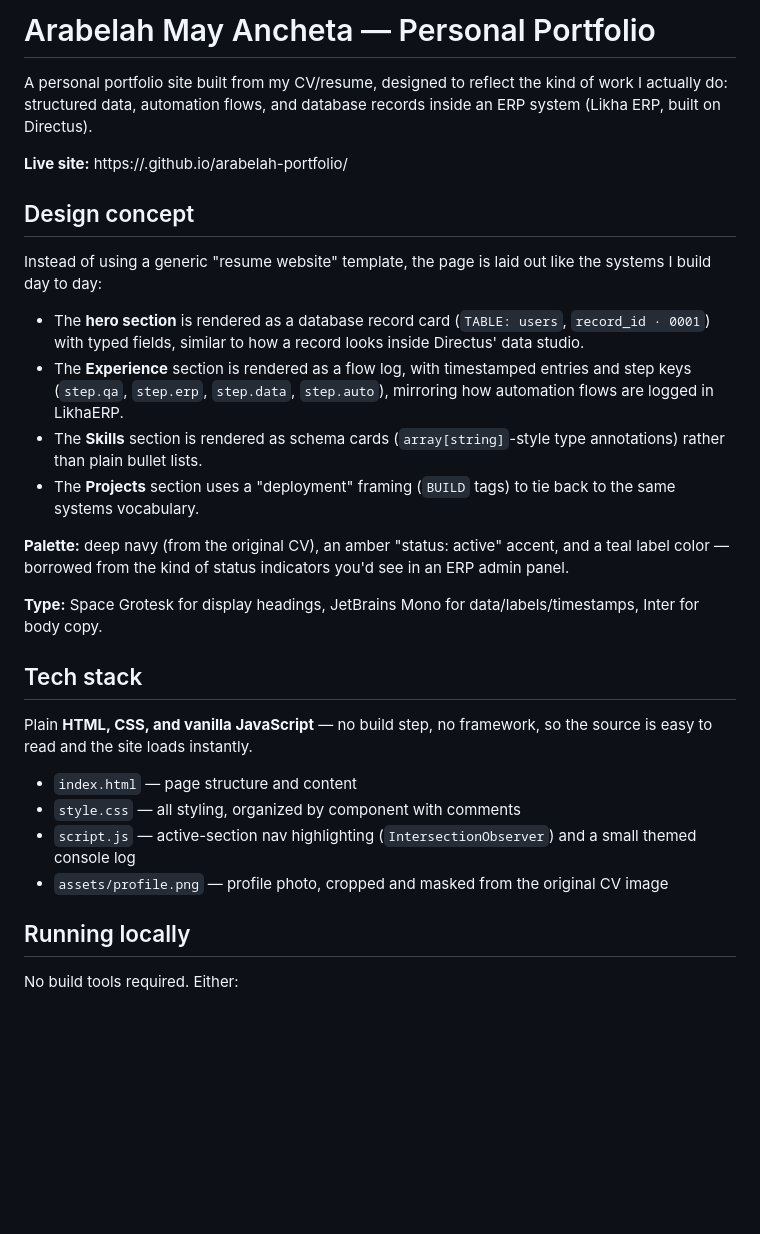
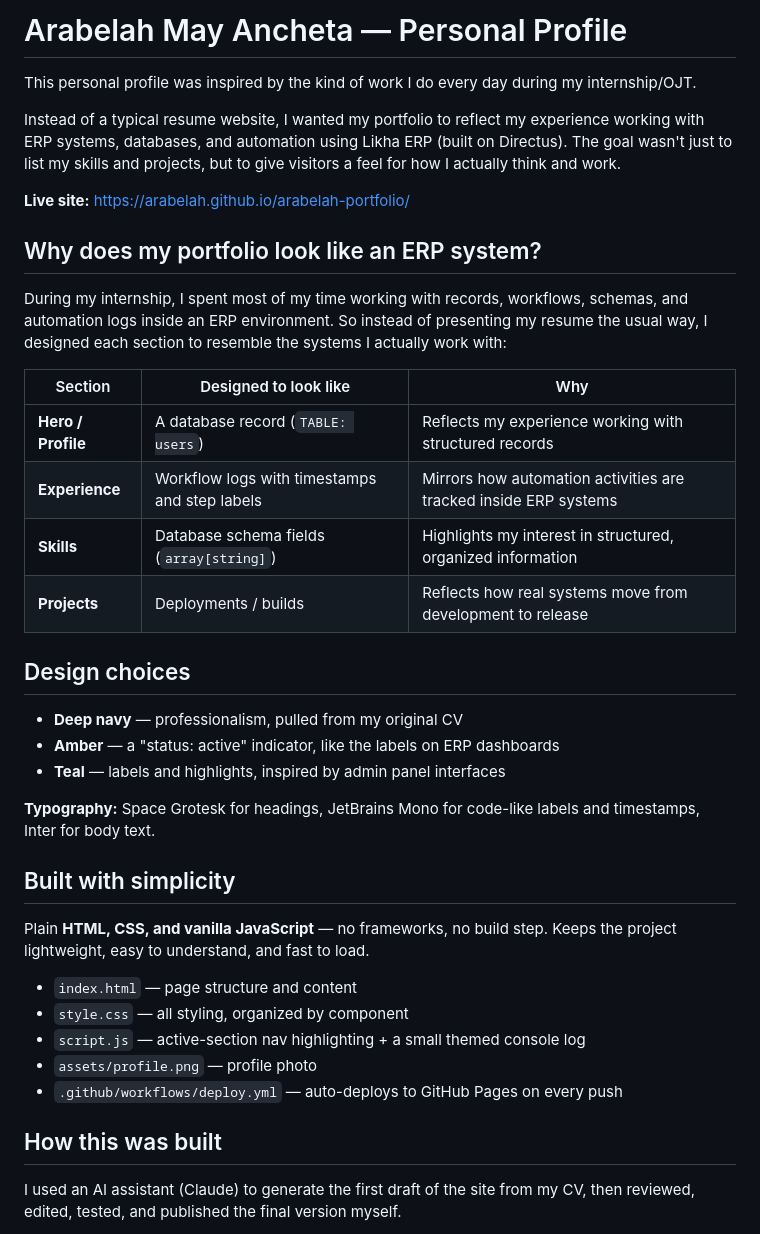
Before and after one commit to arabelah/arabelah-portfolio, a Markdown page: README.md, the part around the change printed below. GitHub-like rendering; blank space fills up the shorter version.

```diff
--- a/README.md
+++ b/README.md
@@ -1,47 +1,52 @@
-# Arabelah May Ancheta — Personal Portfolio
+# Arabelah May Ancheta — Personal Profile
 
-A personal portfolio site built from my CV/resume, designed to reflect the
-kind of work I actually do: structured data, automation flows, and database
-records inside an ERP system (Likha ERP, built on Directus).
+This personal profile was inspired by the kind of work I do every day during
+my internship/OJT.
 
-**Live site:** https://<your-github-username>.github.io/arabelah-portfolio/
+Instead of a typical resume website, I wanted my portfolio to reflect my
+experience working with ERP systems, databases, and automation using Likha
+ERP (built on Directus). The goal wasn't just to list my skills and
+projects, but to give visitors a feel for how I actually think and work.
 
-## Design concept
+**Live site:** https://arabelah.github.io/arabelah-portfolio/
 
-Instead of using a generic "resume website" template, the page is laid out
-like the systems I build day to day:
+## Why does my portfolio look like an ERP system?
 
-- The **hero section** is rendered as a database record card (`TABLE: users`,
-  `record_id · 0001`) with typed fields, similar to how a record looks inside
-  Directus' data studio.
-- The **Experience** section is rendered as a flow log, with timestamped
-  entries and step keys (`step.qa`, `step.erp`, `step.data`, `step.auto`),
-  mirroring how automation flows are logged in LikhaERP.
-- The **Skills** section is rendered as schema cards (`array[string]`-style
-  type annotations) rather than plain bullet lists.
-- The **Projects** section uses a "deployment" framing (`BUILD` tags) to tie
-  back to the same systems vocabulary.
+During my internship, I spent most of my time working with records,
+workflows, schemas, and automation logs inside an ERP environment. So
+instead of presenting my resume the usual way, I designed each section to
+resemble the systems I actually work with:
 
-**Palette:** deep navy (from the original CV), an amber "status: active"
-accent, and a teal label color — borrowed from the kind of status indicators
-you'd see in an ERP admin panel.
+| Section | Designed to look like | Why |
+|---|---|---|
+| **Hero / Profile** | A database record (`TABLE: users`) | Reflects my experience working with structured records |
+| **Experience** | Workflow logs with timestamps and step labels | Mirrors how automation activities are tracked inside ERP systems |
+| **Skills** | Database schema fields (`array[string]`) | Highlights my interest in structured, organized information |
+| **Projects** | Deployments / builds | Reflects how real systems move from development to release |
 
-**Type:** Space Grotesk for display headings, JetBrains Mono for
-data/labels/timestamps, Inter for body copy.
+## Design choices
 
-## Tech stack
+- **Deep navy** — professionalism, pulled from my original CV
+- **Amber** — a "status: active" indicator, like the labels on ERP dashboards
+- **Teal** — labels and highlights, inspired by admin panel interfaces
 
-Plain **HTML, CSS, and vanilla JavaScript** — no build step, no framework,
-so the source is easy to read and the site loads instantly.
+**Typography:** Space Grotesk for headings, JetBrains Mono for code-like
+labels and timestamps, Inter for body text.
+
+## Built with simplicity
+
+Plain **HTML, CSS, and vanilla JavaScript** — no frameworks, no build step.
+Keeps the project lightweight, easy to understand, and fast to load.
 
 - `index.html` — page structure and content
-- `style.css` — all styling, organized by component with comments
-- `script.js` — active-section nav highlighting (`IntersectionObserver`) and
-  a small themed console log
-- `assets/profile.png` — profile photo, cropped and masked from the original
-  CV image
+- `style.css` — all styling, organized by component
+- `script.js` — active-section nav highlighting + a small themed console log
+- `assets/profile.png` — profile photo
+- `.github/workflows/deploy.yml` — auto-deploys to GitHub Pages on every push
 
-## Running locally
+## How this was built
 
-No build tools required. Either:
+I used an AI assistant (Claude) to generate the first draft of the site
+from my CV, then reviewed, edited, tested, and published the final version
+myself.
 
```
Also changed, not shown: other parts of README.md (+70 -23 lines), screenshots/01-deploy-failed.png (added), screenshots/02-error-detail.png (added), screenshots/03-rerun-success.png (added), screenshots/04-live-site.png (added), screenshots/05-deployments-history.png (added), screenshots/06-editing-code-vscode.png (added), 1 other file.
